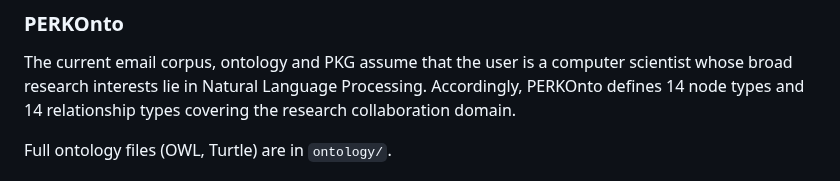
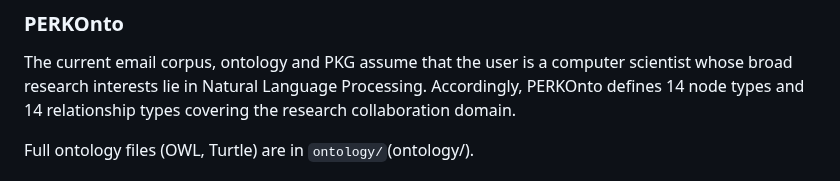
Before and after one commit to prantikaC/PERK, a Markdown page: README.md, the part around the change. GitHub-like rendering.

```diff
--- a/README.md
+++ b/README.md
@@ -50,7 +50,7 @@ The corpus of emails is first constructed/curated, then an ontology is designed,
 
 The current email corpus, ontology and PKG assume that the user is a computer scientist whose broad research interests lie in Natural Language Processing. Accordingly, PERKOnto defines 14 node types and 14 relationship types covering the research collaboration domain.
 
-Full ontology files (OWL, Turtle) are in `ontology/`.
+Full ontology files (OWL, Turtle) are in `ontology/`(ontology/).
 
 ![PERKOnto](ontology/PERKOnto.png)
 
```
